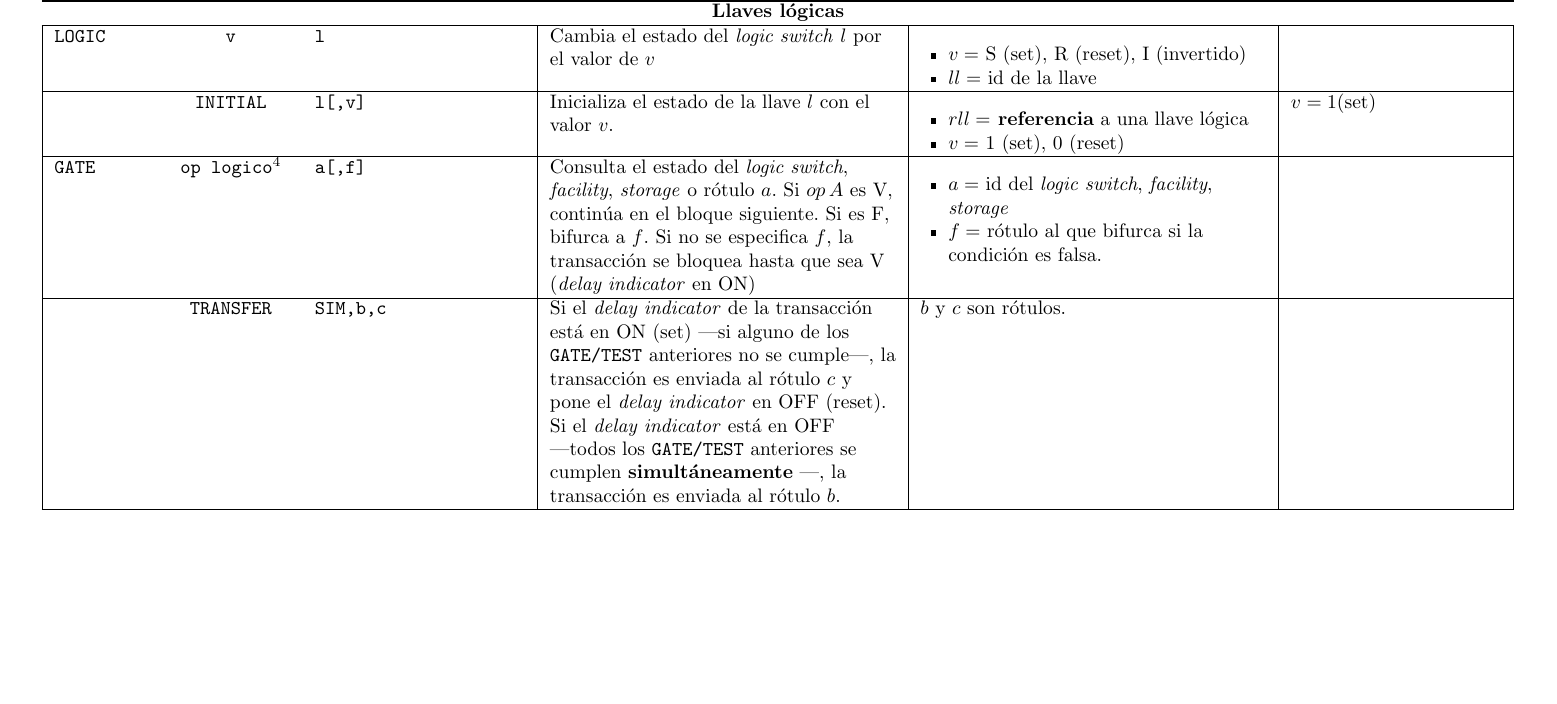
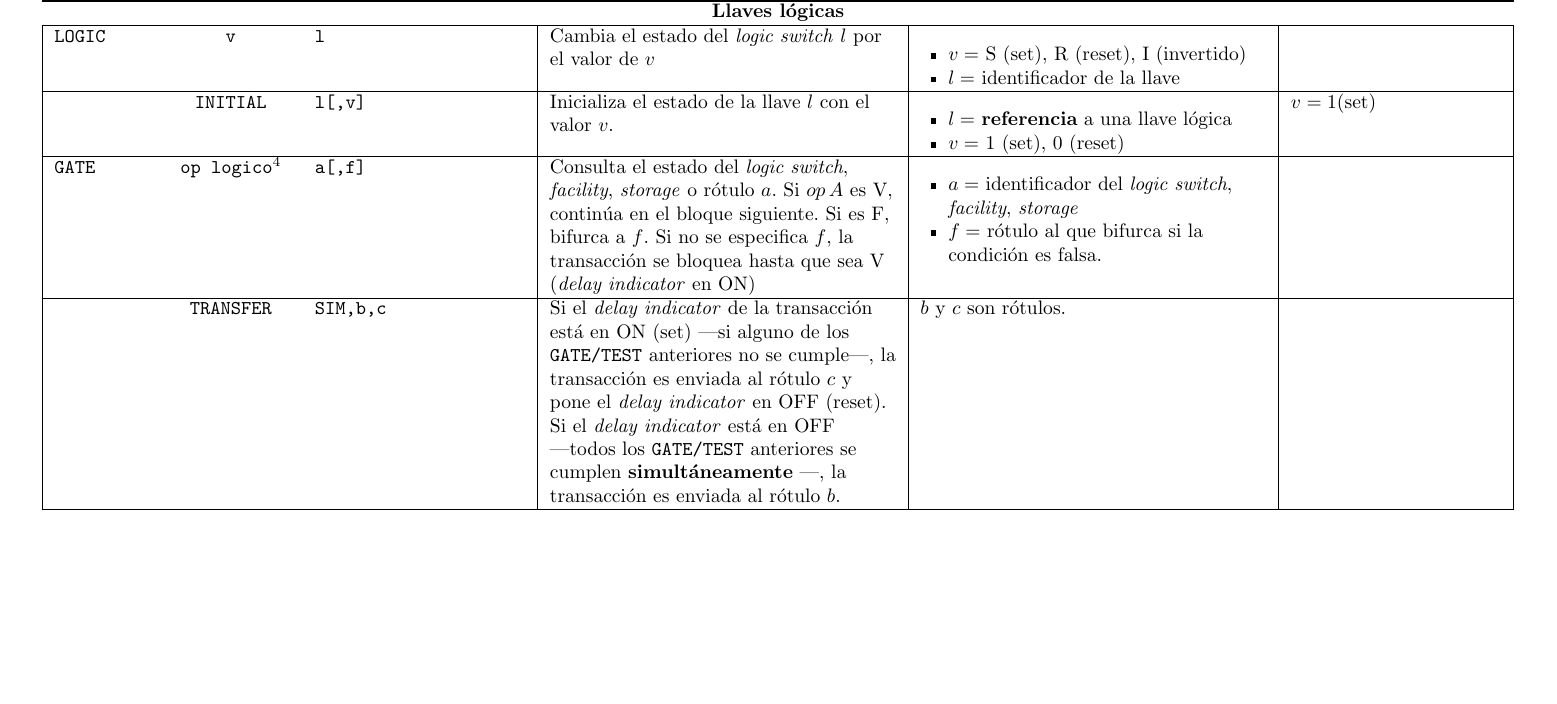
Before and after one commit to fiuba-apuntes/7526-simulacion, a LaTeX document (src/cartilla-bloques-gpss.tex): part of page 7 of 13, cut so that both start at the same text. Compiled offline with pdfLaTeX.

Commit message:
Correcciones menores en la parte de llaves lógicas

```diff
--- a/src/cartilla-bloques-gpss.tex
+++ b/src/cartilla-bloques-gpss.tex
@@ -448,14 +448,14 @@ Asigna, suma o resta el valor $v$ del elemento $m[f,c]$ &
 Cambia el estado del \emph{logic switch} $l$ por el valor de $v$ &
 \begin{itemize}
   \item $v=$ S (set), R (reset), I (invertido)
-  \item $ll=$ id de la llave
+  \item $l=$ identificador de la llave
 \end{itemize} & \tabularnewline
 
 \hline
 & \texttt{INITIAL} & \texttt{l[,v]} &
 Inicializa el estado de la llave $l$ con el valor $v$. &
 \begin{itemize}
-  \item $rll=$\textbf{ referencia} a una llave lógica
+  \item $l=$ \textbf{referencia} a una llave lógica
   \item $v=$ 1 (set), 0 (reset)
 \end{itemize} &
 $v=1$(set) \tabularnewline
@@ -467,7 +467,7 @@ rótulo $a$. Si $op\,A$ es V, continúa en el bloque siguiente.
 Si es F, bifurca a $f$. Si no se especifica $f$, la transacción
 se bloquea hasta que sea V (\emph{delay indicator} en ON) &
 \begin{itemize}
-  \item $a=$ id del \emph{logic switch}, \emph{facility}, \emph{storage}
+  \item $a=$ identificador del \emph{logic switch}, \emph{facility}, \emph{storage}
   \item $f=$ rótulo al que bifurca si la condición es falsa.
 \end{itemize} & \tabularnewline
 
```
Also changed, not shown: cartilla-bloques-gpss.pdf.
